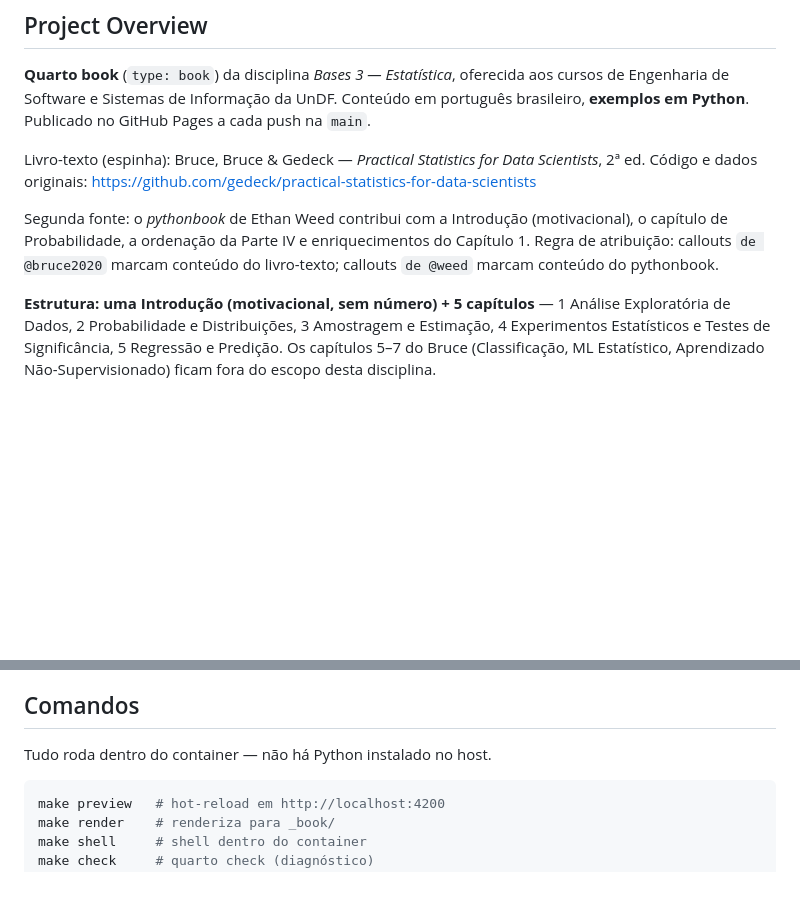
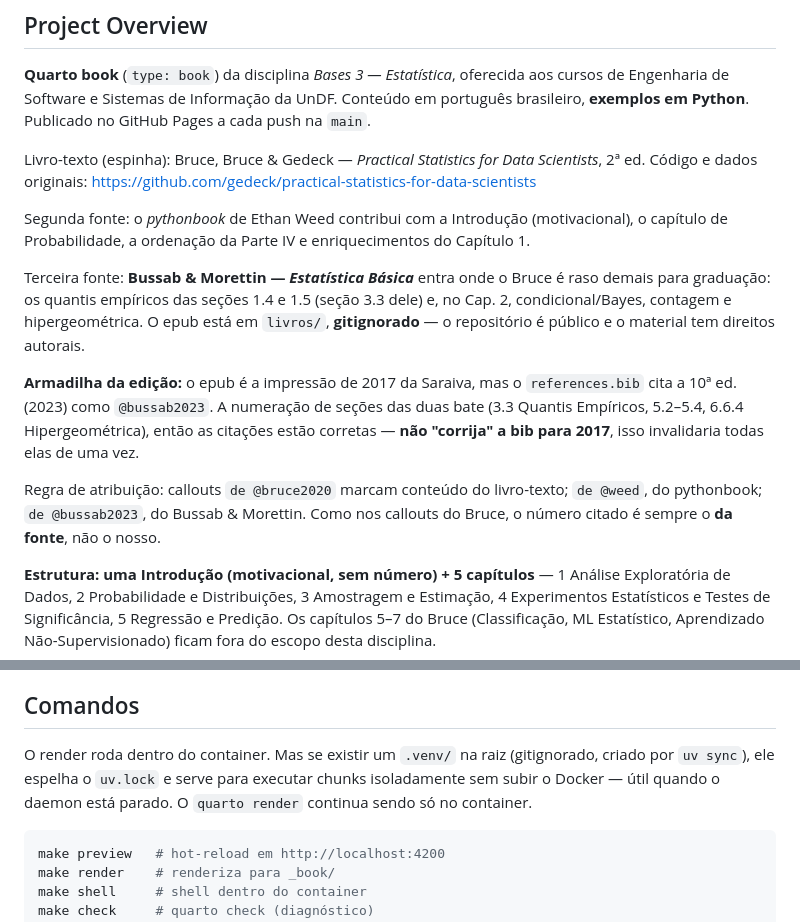
Before and after one commit to BragaD/UnDF-Bases3-Estatistica-202602, a Markdown page: CLAUDE.md, 2 parts joined by grey strips. Rendered like a GitHub page; blank space fills up the shorter version.

Commit message:
claude update

````diff
--- a/CLAUDE.md
+++ b/CLAUDE.md
@@ -8,7 +8,13 @@ This file provides guidance to Claude Code (claude.ai/code) when working with co
 
 Livro-texto (espinha): Bruce, Bruce & Gedeck — *Practical Statistics for Data Scientists*, 2ª ed. Código e dados originais: <https://github.com/gedeck/practical-statistics-for-data-scientists>
 
-Segunda fonte: o *pythonbook* de Ethan Weed contribui com a Introdução (motivacional), o capítulo de Probabilidade, a ordenação da Parte IV e enriquecimentos do Capítulo 1. Regra de atribuição: callouts `de @bruce2020` marcam conteúdo do livro-texto; callouts `de @weed` marcam conteúdo do pythonbook.
+Segunda fonte: o *pythonbook* de Ethan Weed contribui com a Introdução (motivacional), o capítulo de Probabilidade, a ordenação da Parte IV e enriquecimentos do Capítulo 1.
+
+Terceira fonte: **Bussab & Morettin — *Estatística Básica*** entra onde o Bruce é raso demais para graduação: os quantis empíricos das seções 1.4 e 1.5 (seção 3.3 dele) e, no Cap. 2, condicional/Bayes, contagem e hipergeométrica. O epub está em `livros/`, **gitignorado** — o repositório é público e o material tem direitos autorais.
+
+**Armadilha da edição:** o epub é a impressão de 2017 da Saraiva, mas o `references.bib` cita a 10ª ed. (2023) como `@bussab2023`. A numeração de seções das duas bate (3.3 Quantis Empíricos, 5.2–5.4, 6.6.4 Hipergeométrica), então as citações estão corretas — **não "corrija" a bib para 2017**, isso invalidaria todas elas de uma vez.
+
+Regra de atribuição: callouts `de @bruce2020` marcam conteúdo do livro-texto; `de @weed`, do pythonbook; `de @bussab2023`, do Bussab & Morettin. Como nos callouts do Bruce, o número citado é sempre o **da fonte**, não o nosso.
 
 **Estrutura: uma Introdução (motivacional, sem número) + 5 capítulos** — 1 Análise Exploratória de Dados, 2 Probabilidade e Distribuições, 3 Amostragem e Estimação, 4 Experimentos Estatísticos e Testes de Significância, 5 Regressão e Predição. Os capítulos 5–7 do Bruce (Classificação, ML Estatístico, Aprendizado Não-Supervisionado) ficam fora do escopo desta disciplina.
 
@@ -22,7 +28,7 @@ Segunda fonte: o *pythonbook* de Ethan Weed contribui com a Introdução (motiva
 
 ## Comandos
 
-Tudo roda dentro do container — não há Python instalado no host.
+O render roda dentro do container. Mas se existir um `.venv/` na raiz (gitignorado, criado por `uv sync`), ele espelha o `uv.lock` e serve para executar chunks isoladamente sem subir o Docker — útil quando o daemon está parado. O `quarto render` continua sendo só no container.
 
 ```bash
 make preview   # hot-reload em http://localhost:4200
````
